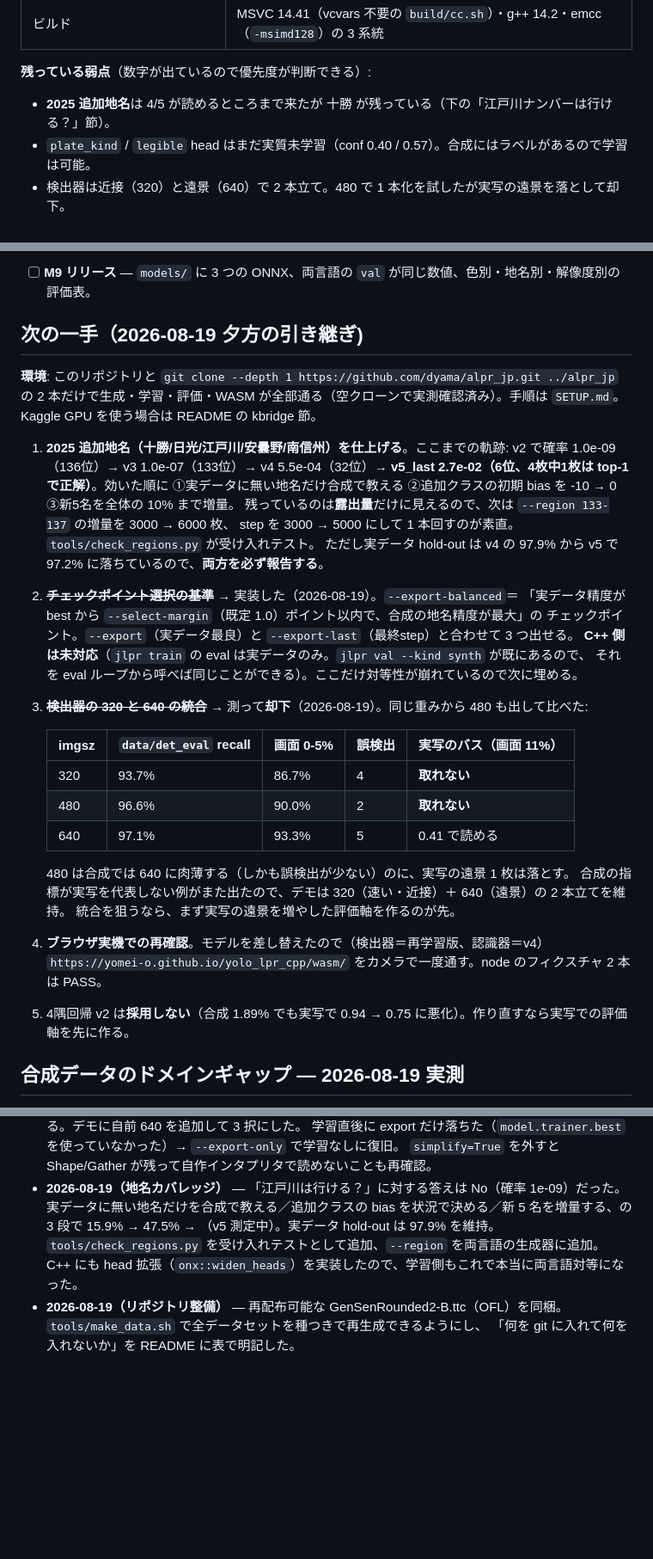
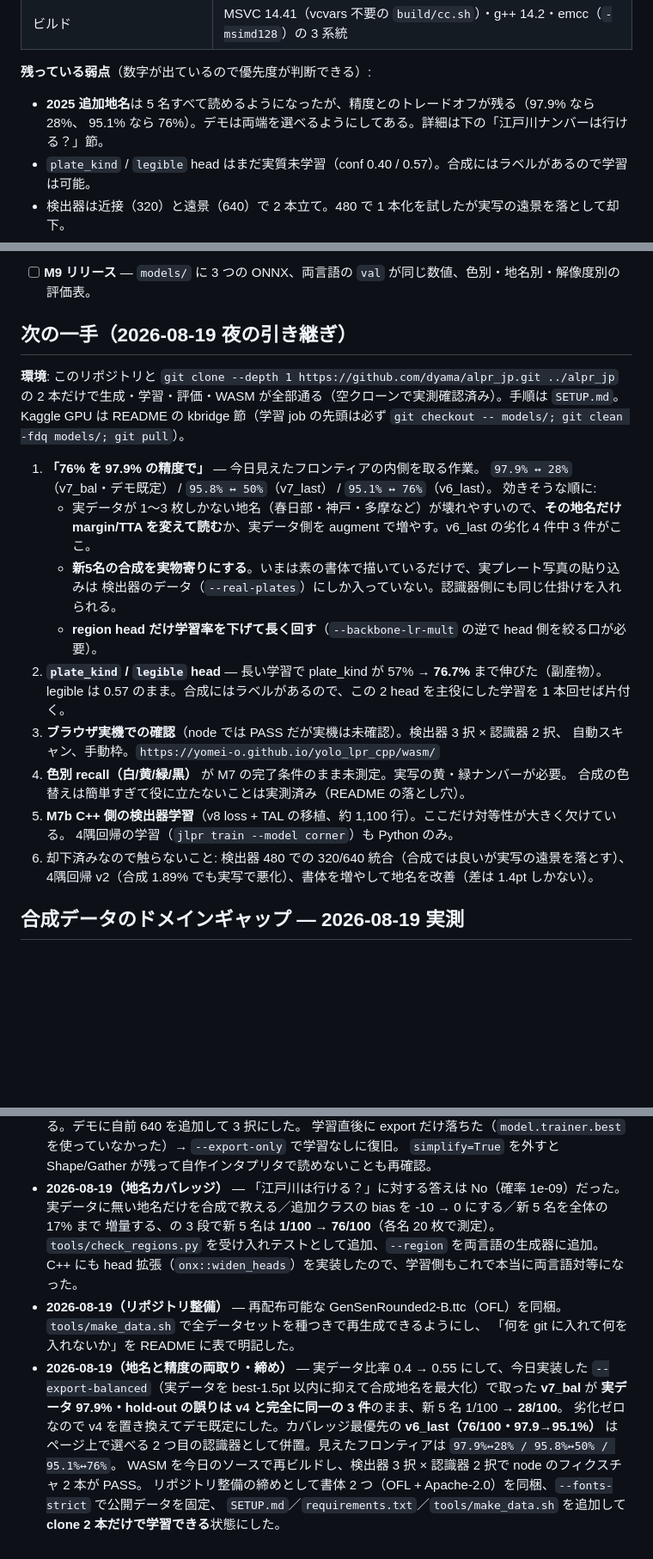
Before and after one commit to yomei-o/yolo_lpr_cpp, a Markdown page: RESUME.md, 3 parts joined by grey strips. Shown at 86% size. Drawn GitHub-style; blank space fills up the shorter version.

Commit message:
WASM を再ビルドし、README/RESUME を今日の最終状態に更新（今日はここまで）
- wasm: 今日の pure/ の変更を反映して再ビルド。認識器 2 択（v7_bal / v6_last）× 検出器 3 択で
  node のフィクスチャ 2 本 PASS（近接 0.59 秒・遠景 1.15 秒）
- RESUME: 現在地を「夜」の数字に更新（新5名 28/100 または 76/100 を明記）、
  次の一手を書き換え（フロンティアの内側を取る作業／plate_kind と legible／ブラウザ実機／色別 recall／M7b）、
  「触らないこと」として却下済み3件（検出器480・4隅v2・書体追加）を明記
- ログに今日の締めを追記

Co-Authored-By: Claude Opus 5 (1M context) <noreply@anthropic.com>

```diff
--- a/RESUME.md
+++ b/RESUME.md
@@ -27,7 +28,8 @@ det 0.93 / 地名 conf 0.94 / 0.44 秒（WASM, node, SIMD）── CLI と同じ
 | ビルド | MSVC 14.41（vcvars 不要の `build/cc.sh`）・g++ 14.2・emcc（`-msimd128`）の 3 系統 |
 
 **残っている弱点**（数字が出ているので優先度が判断できる）:
-- **2025 追加地名**は 4/5 が読めるところまで来たが 十勝 が残っている（下の「江戸川ナンバーは行ける？」節）。
+- **2025 追加地名**は 5 名すべて読めるようになったが、精度とのトレードオフが残る（97.9% なら 28%、
+  95.1% なら 76%）。デモは両端を選べるようにしてある。詳細は下の「江戸川ナンバーは行ける？」節。
 - `plate_kind` / `legible` head はまだ実質未学習（conf 0.40 / 0.57）。合成にはラベルがあるので学習は可能。
 - 検出器は近接（320）と遠景（640）で 2 本立て。480 で 1 本化を試したが実写の遠景を落として却下。
 - 実データが**長崎周辺に極端に偏っている**（佐世保 143 枚 / 福岡 75 / 長崎 75 で、63 地名中の上位 3 つが半分近く）。
@@ -115,38 +117,31 @@ det 0.93 / 地名 conf 0.94 / 0.44 秒（WASM, node, SIMD）── CLI と同じ
       **2025 追加地名の仕上げ**（十勝が残っている。下の「江戸川ナンバーは行ける？」節）。
 - [ ] **M9 リリース** — `models/` に 3 つの ONNX、両言語の `val` が同じ数値、色別・地名別・解像度別の評価表。
 
-## 次の一手（2026-08-19 夕方の引き継ぎ)
+## 次の一手（2026-08-19 夜の引き継ぎ）
 
 **環境**: このリポジトリと `git clone --depth 1 https://github.com/dyama/alpr_jp.git ../alpr_jp` の
 2 本だけで生成・学習・評価・WASM が全部通る（空クローンで実測確認済み）。手順は `SETUP.md`。
-Kaggle GPU を使う場合は README の kbridge 節。
+Kaggle GPU は README の kbridge 節（学習 job の先頭は必ず
+`git checkout -- models/; git clean -fdq models/; git pull`）。
 
-1. **2025 追加地名（十勝/日光/江戸川/安曇野/南信州）を仕上げる**。ここまでの軌跡:
-   v2 で確率 1.0e-09（136位）→ v3 1.0e-07（133位）→ v4 5.5e-04（32位）→
-   **v5_last 2.7e-02（6位、4枚中1枚は top-1 で正解）**。効いた順に
-   ①実データに無い地名だけ合成で教える ②追加クラスの初期 bias を -10 → 0 ③新5名を全体の 10% まで増量。
-   残っているのは**露出量**だけに見えるので、次は `--region 133-137` の増量を 3000 → 6000 枚、
-   step を 3000 → 5000 にして 1 本回すのが素直。`tools/check_regions.py` が受け入れテスト。
-   ただし実データ hold-out は v4 の 97.9% から v5 で 97.2% に落ちているので、**両方を必ず報告する**。
-2. ~~**チェックポイント選択の基準**~~ → 実装した（2026-08-19）。`--export-balanced`＝
-   「実データ精度が best から `--select-margin`（既定 1.0）ポイント以内で、合成の地名精度が最大」の
-   チェックポイント。`--export`（実データ最良）と `--export-last`（最終step）と合わせて 3 つ出せる。
-   **C++ 側は未対応**（`jlpr train` の eval は実データのみ。`jlpr val --kind synth` が既にあるので、
-   それを eval ループから呼べば同じことができる）。ここだけ対等性が崩れているので次に埋める。
-3. ~~**検出器の 320 と 640 の統合**~~ → 測って**却下**（2026-08-19）。同じ重みから 480 も出して比べた:
-
-   | imgsz | `data/det_eval` recall | 画面 0-5% | 誤検出 | 実写のバス（画面 11%） |
-   |---|---|---|---|---|
-   | 320 | 93.7% | 86.7% | 4 | **取れない** |
-   | 480 | 96.6% | 90.0% | 2 | **取れない** |
-   | 640 | 97.1% | 93.3% | 5 | 0.41 で読める |
-
-   480 は合成では 640 に肉薄する（しかも誤検出が少ない）のに、実写の遠景 1 枚は落とす。
-   合成の指標が実写を代表しない例がまた出たので、デモは 320（速い・近接）＋ 640（遠景）の 2 本立てを維持。
-   統合を狙うなら、まず実写の遠景を増やした評価軸を作るのが先。
-4. **ブラウザ実機での再確認**。モデルを差し替えたので（検出器＝再学習版、認識器＝v4）
-   `https://yomei-o.github.io/yolo_lpr_cpp/wasm/` をカメラで一度通す。node のフィクスチャ 2 本は PASS。
-5. 4隅回帰 v2 は**採用しない**（合成 1.89% でも実写で 0.94 → 0.75 に悪化）。作り直すなら実写での評価軸を先に作る。
+1. **「76% を 97.9% の精度で」** — 今日見えたフロンティアの内側を取る作業。
+   `97.9% ↔ 28%`（v7_bal・デモ既定） / `95.8% ↔ 50%`（v7_last） / `95.1% ↔ 76%`（v6_last）。
+   効きそうな順に:
+   - 実データが 1〜3 枚しかない地名（春日部・神戸・多摩など）が壊れやすいので、**その地名だけ
+     margin/TTA を変えて読む**か、実データ側を augment で増やす。v6_last の劣化 4 件中 3 件がここ。
+   - **新5名の合成を実物寄りにする**。いまは素の書体で描いているだけで、実プレート写真の貼り込みは
+     検出器のデータ（`--real-plates`）にしか入っていない。認識器側にも同じ仕掛けを入れられる。
+   - **region head だけ学習率を下げて長く回す**（`--backbone-lr-mult` の逆で head 側を絞る口が必要）。
+2. **`plate_kind` / `legible` head** — 長い学習で plate_kind が 57% → **76.7%** まで伸びた（副産物）。
+   legible は 0.57 のまま。合成にはラベルがあるので、この 2 head を主役にした学習を 1 本回せば片付く。
+3. **ブラウザ実機での確認**（node では PASS だが実機は未確認）。検出器 3 択 × 認識器 2 択、
+   自動スキャン、手動枠。`https://yomei-o.github.io/yolo_lpr_cpp/wasm/`
+4. **色別 recall（白/黄/緑/黒）** が M7 の完了条件のまま未測定。実写の黄・緑ナンバーが必要。
+   合成の色替えは簡単すぎて役に立たないことは実測済み（README の落とし穴）。
+5. **M7b C++ 側の検出器学習**（v8 loss + TAL の移植、約 1,100 行）。ここだけ対等性が大きく欠けている。
+   4隅回帰の学習（`jlpr train --model corner`）も Python のみ。
+6. 却下済みなので触らないこと: 検出器 480 での 320/640 統合（合成では良いが実写の遠景を落とす）、
+   4隅回帰 v2（合成 1.89% でも実写で悪化）、書体を増やして地名を改善（差は 1.4pt しかない）。
 
 ## 合成データのドメインギャップ — 2026-08-19 実測
 
@@ -429,10 +424,18 @@ margin/brightness/contrast ジッタを入れた（C++ 側にも同じ 3 draw
   学習直後に export だけ落ちた（`model.trainer.best` を使っていなかった）→ `--export-only` で学習なしに復旧。
   `simplify=True` を外すと Shape/Gather が残って自作インタプリタで読めないことも再確認。
 - **2026-08-19（地名カバレッジ）** — 「江戸川は行ける？」に対する答えは No（確率 1e-09）だった。
-  実データに無い地名だけを合成で教える／追加クラスの bias を状況で決める／新 5 名を増量する、の 3 段で
-  15.9% → 47.5% → （v5 測定中）。実データ hold-out は 97.9% を維持。
+  実データに無い地名だけを合成で教える／追加クラスの bias を -10 → 0 にする／新 5 名を全体の 17% まで
+  増量する、の 3 段で新 5 名は **1/100 → 76/100**（各名 20 枚で測定）。
   `tools/check_regions.py` を受け入れテストとして追加、`--region` を両言語の生成器に追加。
   C++ にも head 拡張（`onx::widen_heads`）を実装したので、学習側もこれで本当に両言語対等になった。
 - **2026-08-19（リポジトリ整備）** — 再配布可能な GenSenRounded2-B.ttc（OFL）を同梱。
   `tools/make_data.sh` で全データセットを種つきで再生成できるようにし、
   「何を git に入れて何を入れないか」を README に表で明記した。
+- **2026-08-19（地名と精度の両取り・締め）** — 実データ比率 0.4 → 0.55 にして、今日実装した
+  `--export-balanced`（実データを best-1.5pt 以内に抑えて合成地名を最大化）で取った **v7_bal** が
+  **実データ 97.9%・hold-out の誤りは v4 と完全に同一の 3 件**のまま、新 5 名 1/100 → **28/100**。
+  劣化ゼロなので v4 を置き換えてデモ既定にした。カバレッジ最優先の **v6_last（76/100・97.9→95.1%）** は
+  ページ上で選べる 2 つ目の認識器として併置。見えたフロンティアは `97.9%↔28% / 95.8%↔50% / 95.1%↔76%`。
+  WASM を今日のソースで再ビルドし、検出器 3 択 × 認識器 2 択で node のフィクスチャ 2 本が PASS。
+  リポジトリ整備の締めとして書体 2 つ（OFL + Apache-2.0）を同梱、`--fonts-strict` で公開データを固定、
+  `SETUP.md`／`requirements.txt`／`tools/make_data.sh` を追加して**clone 2 本だけで学習できる**状態にした。
```
Also changed, not shown: other parts of RESUME.md (+4 -3 lines).
